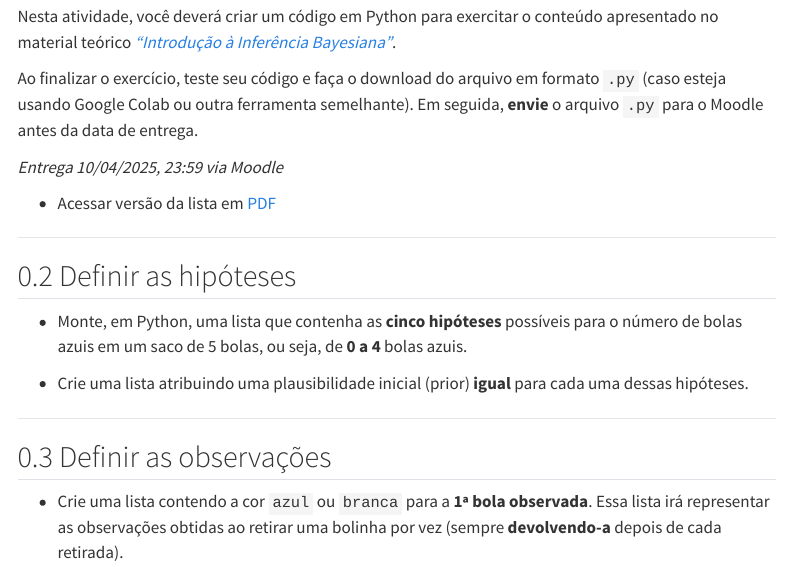
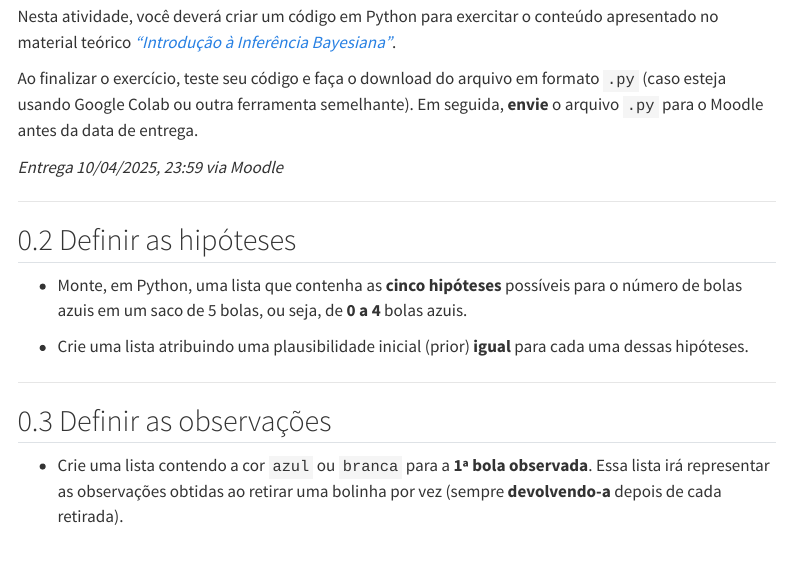
Before and after one commit to FCopf/uc-probabilidade-estatistica, a Quarto document (praticas_lab_informatica/Lista-Exercicios-1.qmd): the page in a window 1100 px wide, from 240 px down. Rendered offline with R 4.5, knitr and Pandoc in place of Quarto, with nearby package versions; menus at the side of the page are left out.

Commit message:
Corrigida Lista 1

```diff
--- a/praticas_lab_informatica/Lista-Exercicios-1.qmd
+++ b/praticas_lab_informatica/Lista-Exercicios-1.qmd
@@ -1,9 +1,6 @@
 ---
 title: "Roteiro de Atividades em Python — Contagem de Possibilidades e Atualização Bayesiana"
 # description:
-format:
-  html: default
-  pdf: default
 ---
 
 ---
@@ -16,8 +13,6 @@ Nesta atividade, você deverá criar um código em Python para exercitar o conte
 Ao finalizar o exercício, teste seu código e faça o download do arquivo em formato `.py` (caso esteja usando Google Colab ou outra ferramenta semelhante). Em seguida, **envie** o arquivo `.py` para o Moodle antes da data de entrega.
 
 *Entrega 10/04/2025, 23:59 via Moodle*
-
-- Acessar versão da lista em [PDF](Lista-Exercicios-1.pdf){target="_blank"}
 
 ---
 
```
